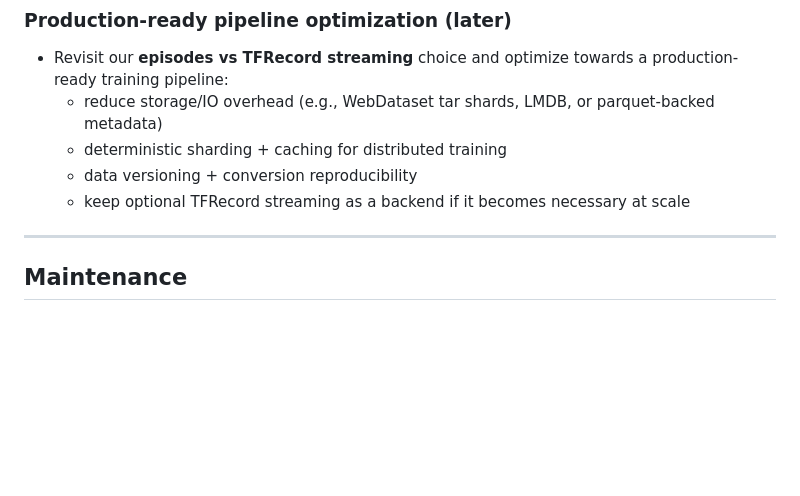
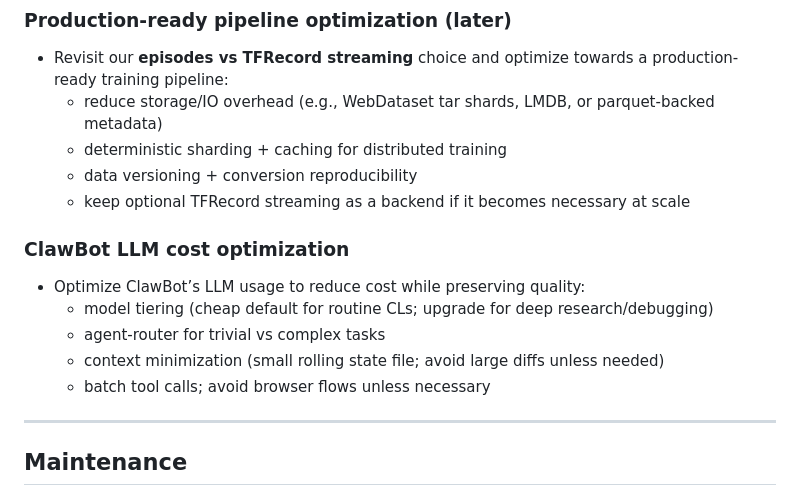
Before and after one commit to Capri2014/AIResearch, a Markdown page: README.md, the part around the change. GitHub-like rendering; blank space fills up the shorter version.

Commit message:
docs: add TODO for ClawBot LLM cost optimization

```diff
--- a/README.md
+++ b/README.md
@@ -93,6 +93,13 @@ When you’re ready, we’ll add:
   - data versioning + conversion reproducibility
   - keep optional TFRecord streaming as a backend if it becomes necessary at scale
 
+### ClawBot LLM cost optimization
+- Optimize ClawBot’s LLM usage to reduce cost while preserving quality:
+  - model tiering (cheap default for routine CLs; upgrade for deep research/debugging)
+  - agent-router for trivial vs complex tasks
+  - context minimization (small rolling state file; avoid large diffs unless needed)
+  - batch tool calls; avoid browser flows unless necessary
+
 ---
 
 ## Maintenance
```
